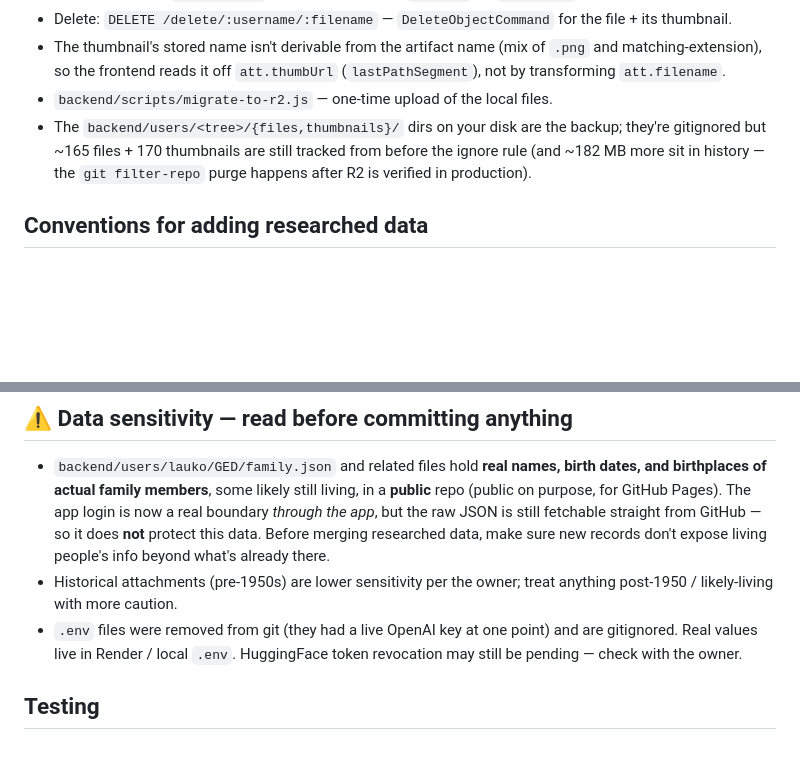
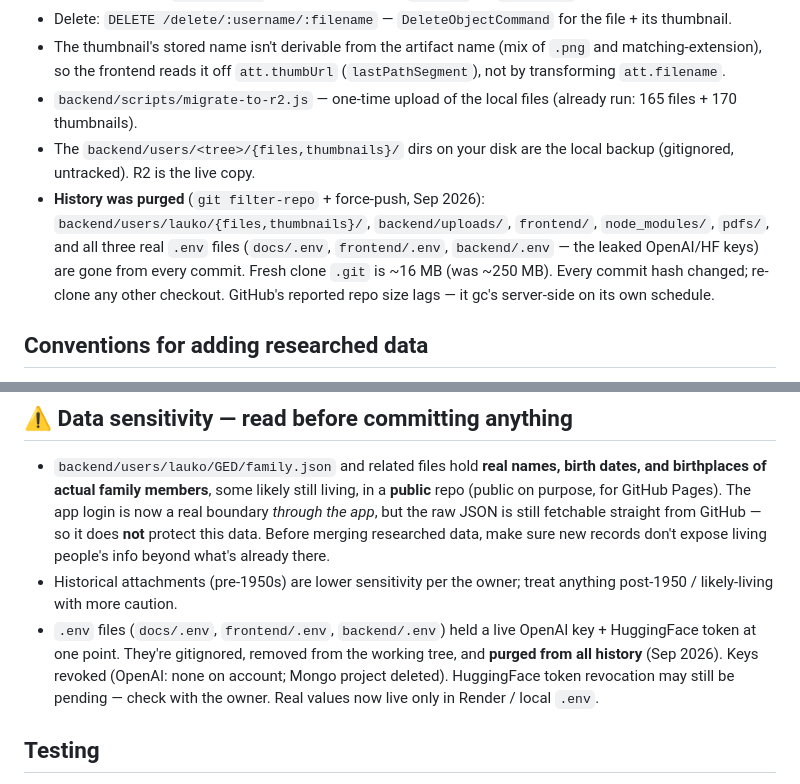
Before and after one commit to jlauko/ged-keepers, a Markdown page: CLAUDE.md, 2 parts joined by grey strips. GitHub-like rendering; blank space fills up the shorter version.

Commit message:
CLAUDE.md: record the R2 migration + history purge as done
Co-Authored-By: Claude Sonnet 5 <noreply@anthropic.com>

```diff
--- a/CLAUDE.md
+++ b/CLAUDE.md
@@ -133,11 +133,17 @@ is false and the attachment routes 503 (rest of the app still runs).
 - The thumbnail's stored name isn't derivable from the artifact name (mix of
   `.png` and matching-extension), so the frontend reads it off `att.thumbUrl`
   (`lastPathSegment`), not by transforming `att.filename`.
-- `backend/scripts/migrate-to-r2.js` — one-time upload of the local files.
+- `backend/scripts/migrate-to-r2.js` — one-time upload of the local files
+  (already run: 165 files + 170 thumbnails).
 - The `backend/users/<tree>/{files,thumbnails}/` dirs on your disk are the
-  backup; they're gitignored but ~165 files + 170 thumbnails are still tracked
-  from before the ignore rule (and ~182 MB more sit in history — the
-  `git filter-repo` purge happens after R2 is verified in production).
+  local backup (gitignored, untracked). R2 is the live copy.
+- **History was purged** (`git filter-repo` + force-push, Sep 2026):
+  `backend/users/lauko/{files,thumbnails}/`, `backend/uploads/`, `frontend/`,
+  `node_modules/`, `pdfs/`, and all three real `.env` files
+  (`docs/.env`, `frontend/.env`, `backend/.env` — the leaked OpenAI/HF keys)
+  are gone from every commit. Fresh clone `.git` is ~16 MB (was ~250 MB). Every
+  commit hash changed; re-clone any other checkout. GitHub's reported repo
+  size lags — it gc's server-side on its own schedule.
 
 ## Conventions for adding researched data
 - Add new people/relationships to `individuals` / `families` (keeping
@@ -161,9 +167,12 @@ is false and the attachment routes 503 (rest of the app still runs).
   people's info beyond what's already there.
 - Historical attachments (pre-1950s) are lower sensitivity per the owner;
   treat anything post-1950 / likely-living with more caution.
-- `.env` files were removed from git (they had a live OpenAI key at one
-  point) and are gitignored. Real values live in Render / local `.env`.
-  HuggingFace token revocation may still be pending — check with the owner.
+- `.env` files (`docs/.env`, `frontend/.env`, `backend/.env`) held a live
+  OpenAI key + HuggingFace token at one point. They're gitignored, removed
+  from the working tree, and **purged from all history** (Sep 2026). Keys
+  revoked (OpenAI: none on account; Mongo project deleted). HuggingFace token
+  revocation may still be pending — check with the owner. Real values now
+  live only in Render / local `.env`.
 
 ## Testing
 No automated test suite. Changes have been verified by driving the running
```
